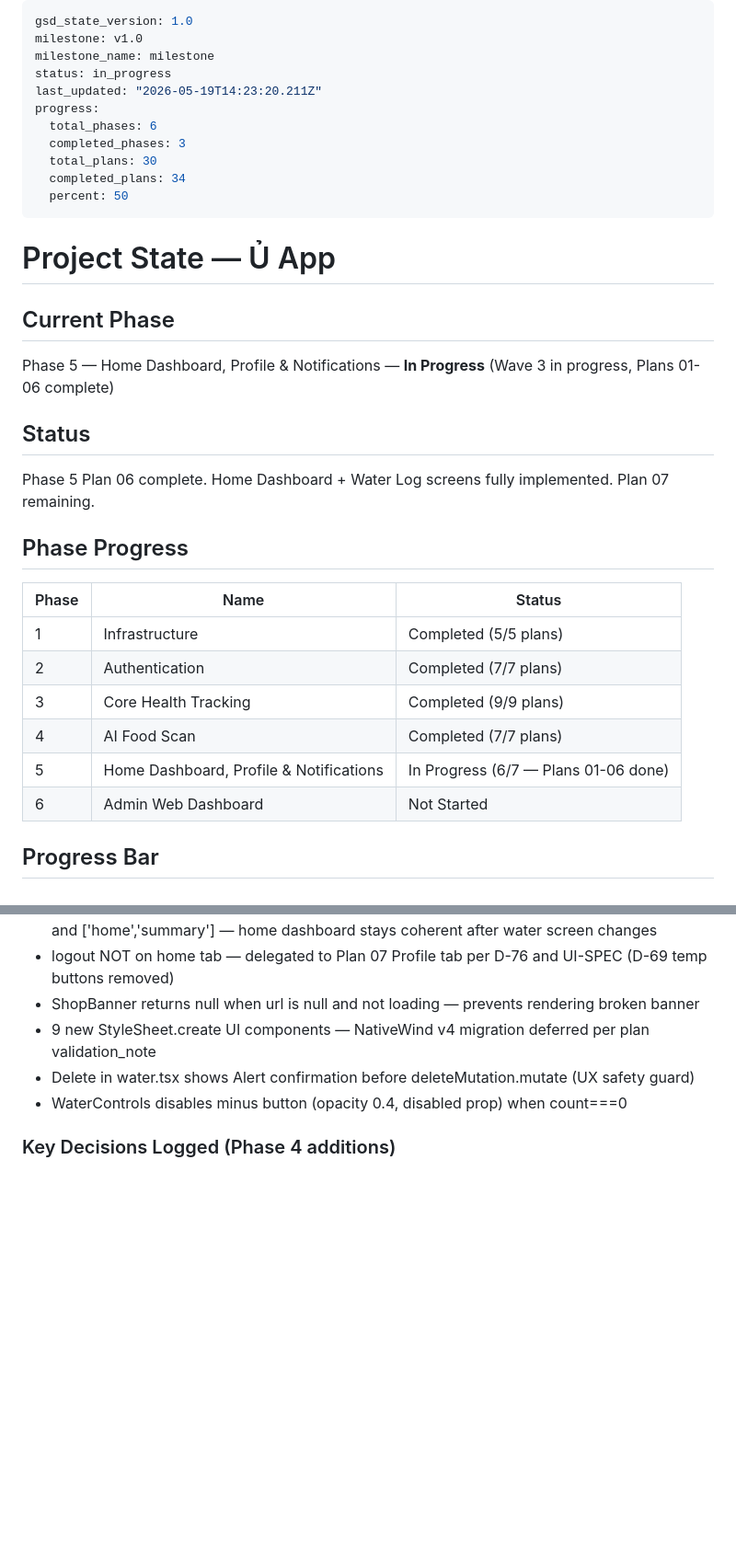
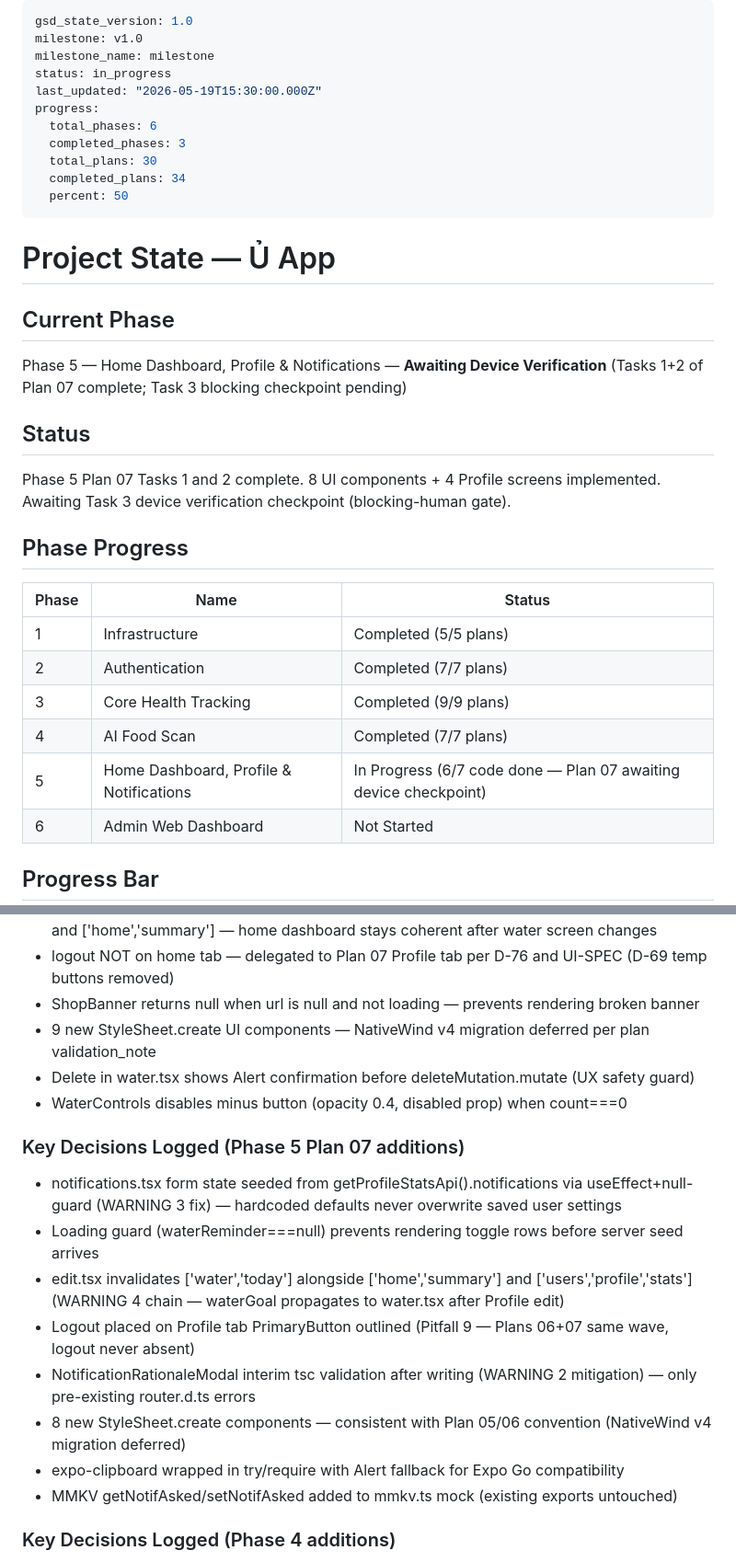
Before and after one commit to Aaron15092004/u-app-be, a Markdown page: .planning/STATE.md, 2 parts joined by grey strips. Shown at 92% size. Rendered like a GitHub page; blank space fills up the shorter version.

Commit message:
docs(05-07): complete Plan 07 code tasks — summary + state updated
- 05-07-SUMMARY.md: full profile tab implementation doc (8 components, 4 screens, WARNING 3/4 fix details, permission flow sequence)
- STATE.md: position updated to Plan 07 device checkpoint pending; Plan 07 key decisions logged
- Tasks 1+2 complete (commits 90d6409, 53eaea1); Task 3 blocking device verification checkpoint pending human confirmation

```diff
--- a/.planning/STATE.md
+++ b/.planning/STATE.md
@@ -3,7 +3,7 @@ gsd_state_version: 1.0
 milestone: v1.0
 milestone_name: milestone
 status: in_progress
-last_updated: "2026-05-19T14:23:20.211Z"
+last_updated: "2026-05-19T15:30:00.000Z"
 progress:
   total_phases: 6
   completed_phases: 3
@@ -16,11 +16,11 @@ progress:
 
 ## Current Phase
 
-Phase 5 — Home Dashboard, Profile & Notifications — **In Progress** (Wave 3 in progress, Plans 01-06 complete)
+Phase 5 — Home Dashboard, Profile & Notifications — **Awaiting Device Verification** (Tasks 1+2 of Plan 07 complete; Task 3 blocking checkpoint pending)
 
 ## Status
 
-Phase 5 Plan 06 complete. Home Dashboard + Water Log screens fully implemented. Plan 07 remaining.
+Phase 5 Plan 07 Tasks 1 and 2 complete. 8 UI components + 4 Profile screens implemented. Awaiting Task 3 device verification checkpoint (blocking-human gate).
 
 ## Phase Progress
 
@@ -30,7 +30,7 @@ Phase 5 Plan 06 complete. Home Dashboard + Water Log screens fully implemented.
 | 2 | Authentication | Completed (7/7 plans) |
 | 3 | Core Health Tracking | Completed (9/9 plans) |
 | 4 | AI Food Scan | Completed (7/7 plans) |
-| 5 | Home Dashboard, Profile & Notifications | In Progress (6/7 — Plans 01-06 done) |
+| 5 | Home Dashboard, Profile & Notifications | In Progress (6/7 code done — Plan 07 awaiting device checkpoint) |
 | 6 | Admin Web Dashboard | Not Started |
 
 ## Progress Bar
@@ -156,6 +156,17 @@ Phase 6 [          ] 0%
 - Delete in water.tsx shows Alert confirmation before deleteMutation.mutate (UX safety guard)
 - WaterControls disables minus button (opacity 0.4, disabled prop) when count===0
 
+### Key Decisions Logged (Phase 5 Plan 07 additions)
+
+- notifications.tsx form state seeded from getProfileStatsApi().notifications via useEffect+null-guard (WARNING 3 fix) — hardcoded defaults never overwrite saved user settings
+- Loading guard (waterReminder===null) prevents rendering toggle rows before server seed arrives
+- edit.tsx invalidates ['water','today'] alongside ['home','summary'] and ['users','profile','stats'] (WARNING 4 chain — waterGoal propagates to water.tsx after Profile edit)
+- Logout placed on Profile tab PrimaryButton outlined (Pitfall 9 — Plans 06+07 same wave, logout never absent)
+- NotificationRationaleModal interim tsc validation after writing (WARNING 2 mitigation) — only pre-existing router.d.ts errors
+- 8 new StyleSheet.create components — consistent with Plan 05/06 convention (NativeWind v4 migration deferred)
+- expo-clipboard wrapped in try/require with Alert fallback for Expo Go compatibility
+- MMKV getNotifAsked/setNotifAsked added to mmkv.ts mock (existing exports untouched)
+
 ### Key Decisions Logged (Phase 4 additions)
 
 - AI food scan: GPT-4o-mini sole provider for Phase 4 (LogMeal deferred — no pricing/key yet) — D-58
```
Also changed, not shown: other parts of .planning/STATE.md (+3 -3 lines), 1 other file.
